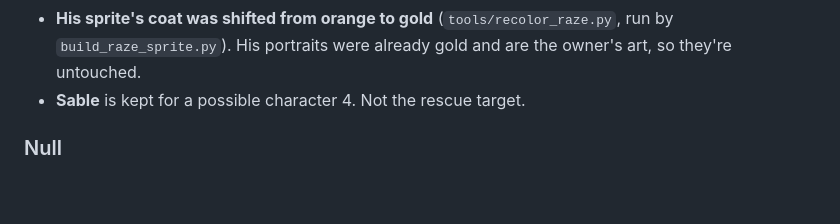
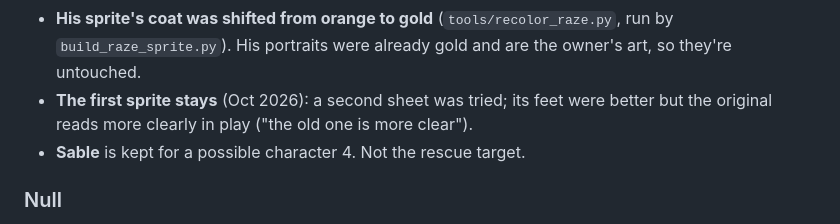
Before and after one commit to sanchism0/Chromatic-Decay, a Markdown page: docs/decisions.md, the part around the change. Drawn GitHub-style; blank space fills up the shorter version.

Commit message:
Raze: keep the original sprite (it reads more clearly)
Co-Authored-By: Claude Opus 5.5 <noreply@anthropic.com>
Claude-Session: https://claude.ai/code/session_017DQCamgABUXr9pHENWKPHS

```diff
--- a/docs/decisions.md
+++ b/docs/decisions.md
@@ -157,6 +157,9 @@ roughly even.
 - **His sprite's coat was shifted from orange to gold** (`tools/recolor_raze.py`,
   run by `build_raze_sprite.py`). His portraits were already gold and are the
   owner's art, so they're untouched.
+- **The first sprite stays** (Oct 2026): a second sheet was tried; its feet
+  were better but the original reads more clearly in play ("the old one is
+  more clear").
 - **Sable** is kept for a possible character 4. Not the rescue target.
 
 ### Null
```
